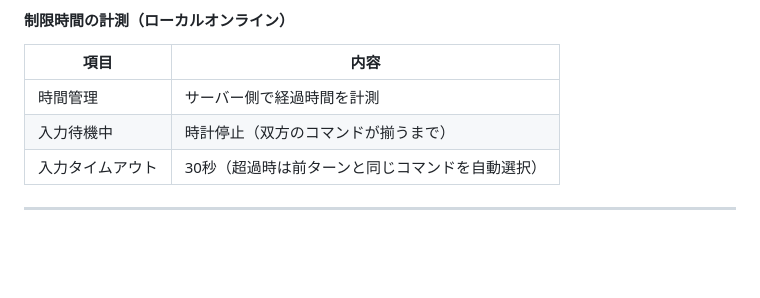
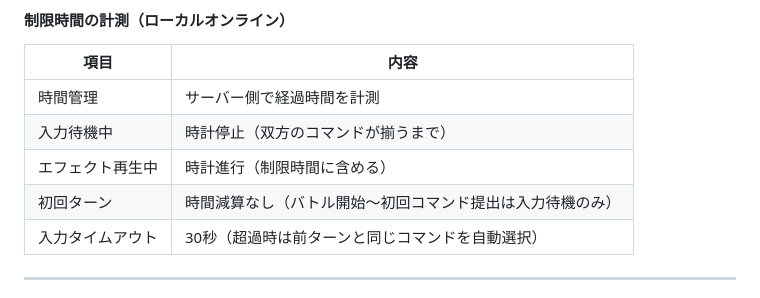
Before and after one commit to kumasanboshi/monster-buttle, a Markdown page: docs/PROJECT.md, the part around the change. Drawn GitHub-style; blank space fills up the shorter version.

Commit message:
docs: 制限時間計測の詳細仕様をPROJECT.mdに追記
- エフェクト再生時間は制限時間に含めることを明記
- 初回ターンでは時間減算しないことを明記

Co-Authored-By: Claude Haiku 4.5 <noreply@anthropic.com>

```diff
--- a/docs/PROJECT.md
+++ b/docs/PROJECT.md
@@ -513,6 +513,8 @@ AIレベルが上がると、この傾向をより賢く・的確なタイミン
 |------|------|
 | 時間管理 | サーバー側で経過時間を計測 |
 | 入力待機中 | 時計停止（双方のコマンドが揃うまで） |
+| エフェクト再生中 | 時計進行（制限時間に含める） |
+| 初回ターン | 時間減算なし（バトル開始〜初回コマンド提出は入力待機のみ） |
 | 入力タイムアウト | 30秒（超過時は前ターンと同じコマンドを自動選択） |
 
 ---
```
